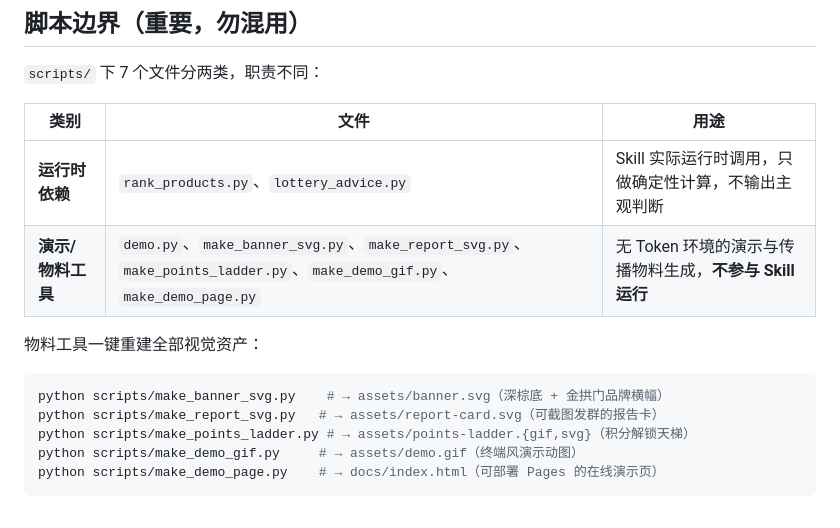
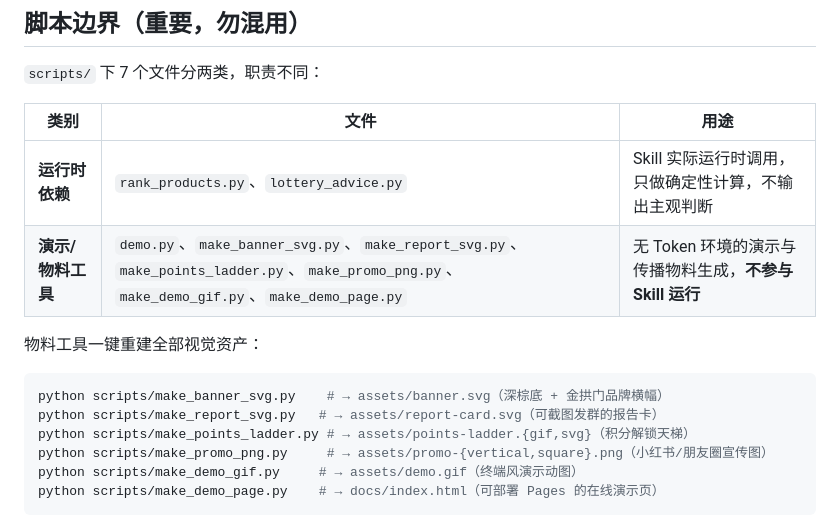
Before and after one commit to yurenpai/mc-points-steward, a Markdown page: skill/SKILL.md, the part around the change. Drawn GitHub-style.

````diff
--- a/skill/SKILL.md
+++ b/skill/SKILL.md
@@ -163,7 +163,7 @@ python scripts/demo.py --section 2  # 单看兑换榜单（1 账本 / 2 榜单 /
 | 类别 | 文件 | 用途 |
 |---|---|---|
 | **运行时依赖** | `rank_products.py`、`lottery_advice.py` | Skill 实际运行时调用，只做确定性计算，不输出主观判断 |
-| **演示/物料工具** | `demo.py`、`make_banner_svg.py`、`make_report_svg.py`、`make_points_ladder.py`、`make_demo_gif.py`、`make_demo_page.py` | 无 Token 环境的演示与传播物料生成，**不参与 Skill 运行** |
+| **演示/物料工具** | `demo.py`、`make_banner_svg.py`、`make_report_svg.py`、`make_points_ladder.py`、`make_promo_png.py`、`make_demo_gif.py`、`make_demo_page.py` | 无 Token 环境的演示与传播物料生成，**不参与 Skill 运行** |
 
 物料工具一键重建全部视觉资产：
 
@@ -171,6 +171,7 @@ python scripts/demo.py --section 2  # 单看兑换榜单（1 账本 / 2 榜单 /
 python scripts/make_banner_svg.py    # → assets/banner.svg（深棕底 + 金拱门品牌横幅）
 python scripts/make_report_svg.py   # → assets/report-card.svg（可截图发群的报告卡）
 python scripts/make_points_ladder.py # → assets/points-ladder.{gif,svg}（积分解锁天梯）
+python scripts/make_promo_png.py     # → assets/promo-{vertical,square}.png（小红书/朋友圈宣传图）
 python scripts/make_demo_gif.py     # → assets/demo.gif（终端风演示动图）
 python scripts/make_demo_page.py    # → docs/index.html（可部署 Pages 的在线演示页）
 ```
````
Also changed, not shown: README.md (+27 -6 lines), assets/promo-square.png (added), assets/promo-vertical.png (added), docs/assets/promo-square.png (added), docs/assets/promo-vertical.png (added), 6 other files.
